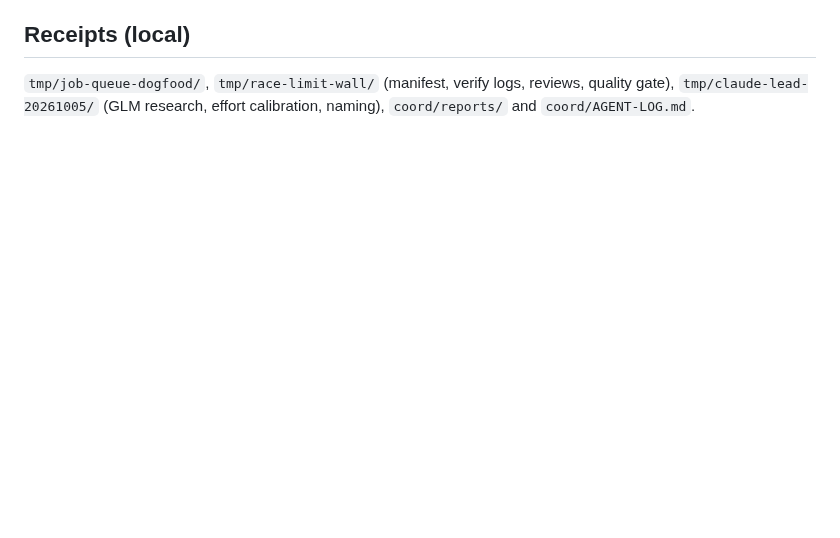
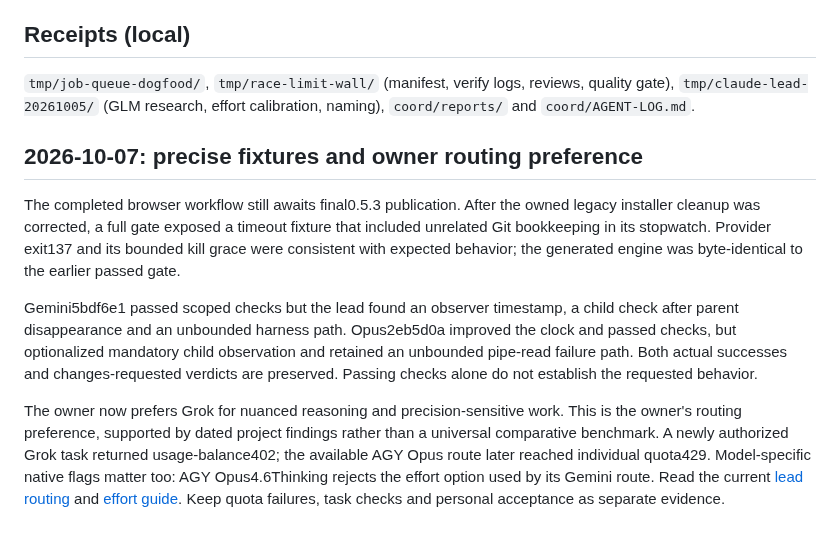
Before and after one commit to danielmevit/frugal-flock, a Markdown page: docs/FINDINGS-2026-10-05.md, the part around the change. Drawn GitHub-style; blank space fills up the shorter version.

Commit message:
Document actual timeout review findings and current release state

```diff
--- a/docs/FINDINGS-2026-10-05.md
+++ b/docs/FINDINGS-2026-10-05.md
@@ -126,3 +126,27 @@ orchestrator one week earlier. The rename contract is
 `tmp/job-queue-dogfood/`, `tmp/race-limit-wall/` (manifest, verify logs,
 reviews, quality gate), `tmp/claude-lead-20261005/` (GLM research, effort
 calibration, naming), `coord/reports/` and `coord/AGENT-LOG.md`.
+
+## 2026-10-07: precise fixtures and owner routing preference
+
+The completed browser workflow still awaits final0.5.3 publication. After the
+owned legacy installer cleanup was corrected, a full gate exposed a timeout
+fixture that included unrelated Git bookkeeping in its stopwatch. Provider
+exit137 and its bounded kill grace were consistent with expected behavior;
+the generated engine was byte-identical to the earlier passed gate.
+
+Gemini5bdf6e1 passed scoped checks but the lead found an observer timestamp,
+a child check after parent disappearance and an unbounded harness path.
+Opus2eb5d0a improved the clock and passed checks, but optionalized mandatory
+child observation and retained an unbounded pipe-read failure path. Both
+actual successes and changes-requested verdicts are preserved. Passing checks
+alone do not establish the requested behavior.
+
+The owner now prefers Grok for nuanced reasoning and precision-sensitive
+work. This is the owner's routing preference, supported by dated project
+findings rather than a universal comparative benchmark. A newly authorized
+Grok task returned usage-balance402; the available AGY Opus route later reached
+individual quota429. Model-specific native flags matter too: AGY Opus4.6Thinking
+rejects the effort option used by its Gemini route. Read the current
+[lead routing](development/LEAD-ROUTING.md) and [effort guide](development/MODEL-EFFORT.md).
+Keep quota failures, task checks and personal acceptance as separate evidence.
```
Also changed, not shown: docs/development/continue-with-ai-prompt.md (+6 -2 lines).
